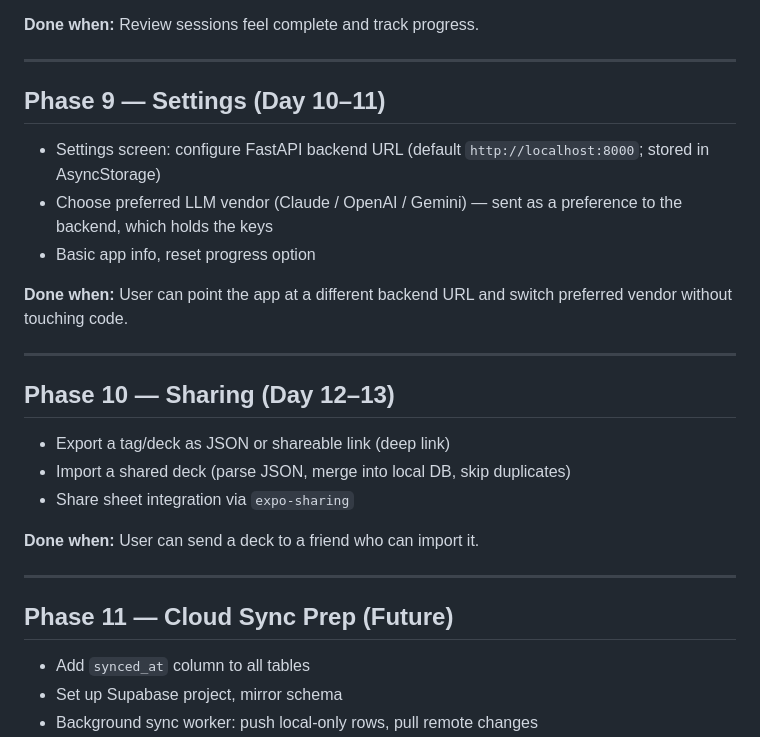
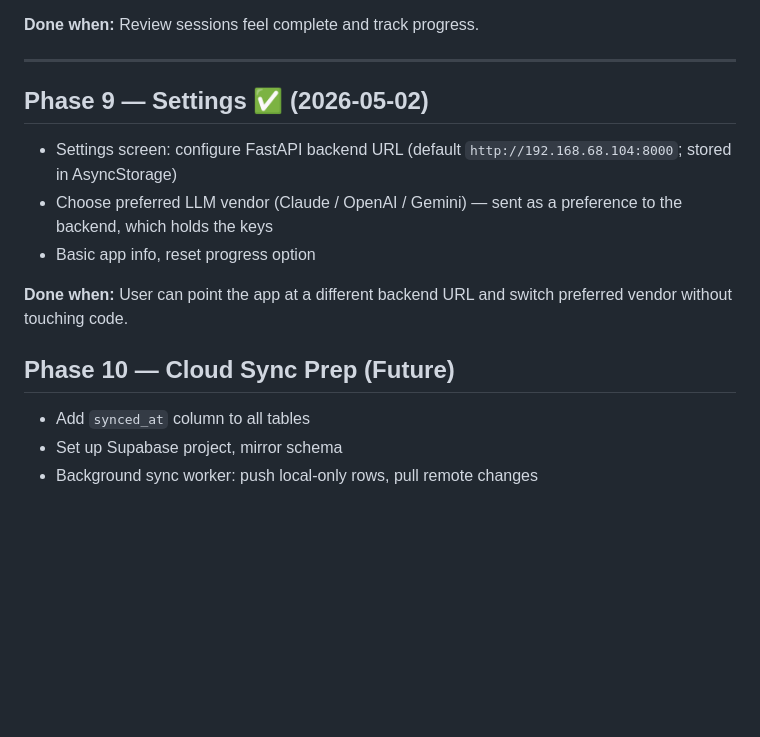
Before and after one commit to sethanimesh/recallX, a Markdown page: specs/roadmap.md, the part around the change. Rendered like a GitHub page; blank space fills up the shorter version.

Commit message:
docs: mark Phase 9 Settings as complete

```diff
--- a/specs/roadmap.md
+++ b/specs/roadmap.md
@@ -231,25 +231,14 @@ Session Termination: A session only ends when the Priority Buffer is empty, ensu
 
 ---
 
-## Phase 9 — Settings (Day 10–11)
-- Settings screen: configure FastAPI backend URL (default `http://localhost:8000`; stored in AsyncStorage)
+## Phase 9 — Settings ✅ (2026-05-02)
+- Settings screen: configure FastAPI backend URL (default `http://192.168.68.104:8000`; stored in AsyncStorage)
 - Choose preferred LLM vendor (Claude / OpenAI / Gemini) — sent as a preference to the backend, which holds the keys
 - Basic app info, reset progress option
 
 **Done when:** User can point the app at a different backend URL and switch preferred vendor without touching code.
 
----
-
-## Phase 10 — Sharing (Day 12–13)
-- Export a tag/deck as JSON or shareable link (deep link)
-- Import a shared deck (parse JSON, merge into local DB, skip duplicates)
-- Share sheet integration via `expo-sharing`
-
-**Done when:** User can send a deck to a friend who can import it.
-
----
-
-## Phase 11 — Cloud Sync Prep (Future)
+## Phase 10 — Cloud Sync Prep (Future)
 - Add `synced_at` column to all tables
 - Set up Supabase project, mirror schema
 - Background sync worker: push local-only rows, pull remote changes
```
